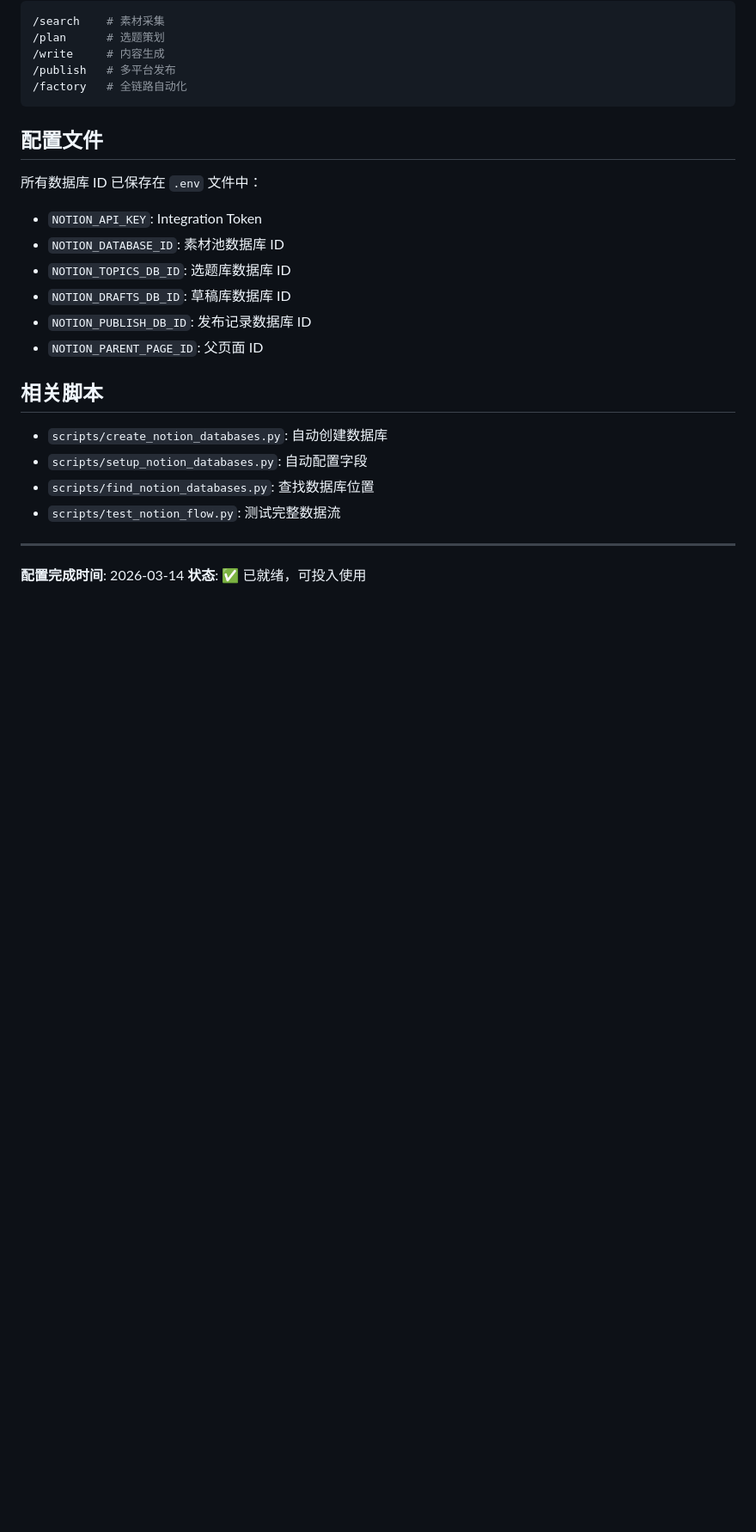
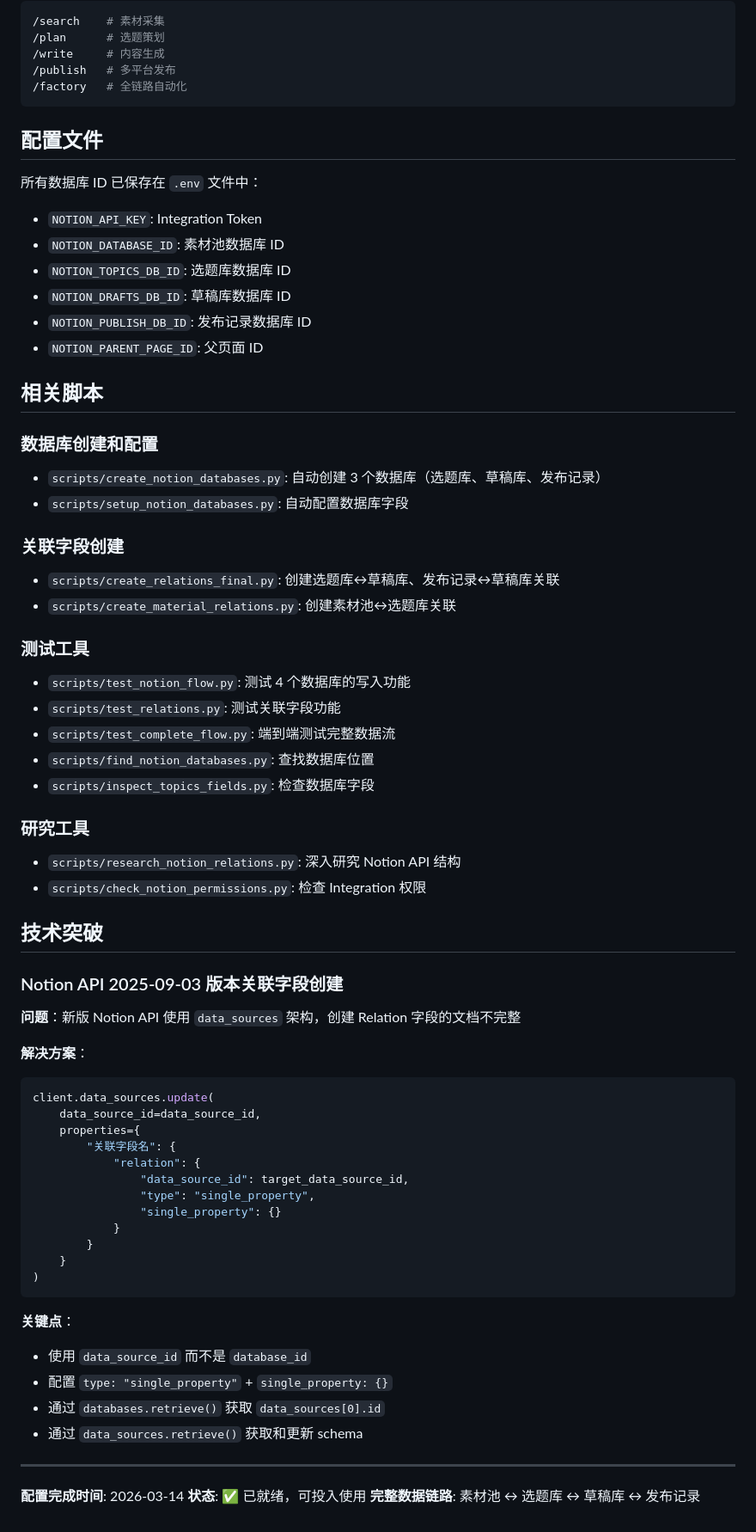
Before and after one commit to sunshine473/test2, a Markdown page: docs/notion-status.md, the part around one of its changes. Shown at 86% size. Drawn GitHub-style; blank space fills up the shorter version.

Commit message:
docs: 更新 notion-status.md 添加完整数据链路说明
- 更新数据库结构说明，添加关联字段信息
- 补充关联字段配置详情
- 更新测试结果，包含端到端测试
- 添加技术突破章节，记录 Notion API 关联字段创建方法
- 完善脚本工具列表

Co-Authored-By: Claude Opus 4.6 <noreply@anthropic.com>

````diff
--- a/docs/notion-status.md
+++ b/docs/notion-status.md
@@ -107,12 +139,55 @@ python src/publisher/main.py content/drafts/xxx.md
 
 ## 相关脚本
 
-- `scripts/create_notion_databases.py`: 自动创建数据库
-- `scripts/setup_notion_databases.py`: 自动配置字段
+### 数据库创建和配置
+- `scripts/create_notion_databases.py`: 自动创建 3 个数据库（选题库、草稿库、发布记录）
+- `scripts/setup_notion_databases.py`: 自动配置数据库字段
+
+### 关联字段创建
+- `scripts/create_relations_final.py`: 创建选题库↔草稿库、发布记录↔草稿库关联
+- `scripts/create_material_relations.py`: 创建素材池↔选题库关联
+
+### 测试工具
+- `scripts/test_notion_flow.py`: 测试 4 个数据库的写入功能
+- `scripts/test_relations.py`: 测试关联字段功能
+- `scripts/test_complete_flow.py`: 端到端测试完整数据流
 - `scripts/find_notion_databases.py`: 查找数据库位置
-- `scripts/test_notion_flow.py`: 测试完整数据流
+- `scripts/inspect_topics_fields.py`: 检查数据库字段
+
+### 研究工具
+- `scripts/research_notion_relations.py`: 深入研究 Notion API 结构
+- `scripts/check_notion_permissions.py`: 检查 Integration 权限
+
+## 技术突破
+
+### Notion API 2025-09-03 版本关联字段创建
+
+**问题**：新版 Notion API 使用 `data_sources` 架构，创建 Relation 字段的文档不完整
+
+**解决方案**：
+```python
+client.data_sources.update(
+    data_source_id=data_source_id,
+    properties={
+        "关联字段名": {
+            "relation": {
+                "data_source_id": target_data_source_id,
+                "type": "single_property",
+                "single_property": {}
+            }
+        }
+    }
+)
+```
+
+**关键点**：
+- 使用 `data_source_id` 而不是 `database_id`
+- 配置 `type: "single_property"` + `single_property: {}`
+- 通过 `databases.retrieve()` 获取 `data_sources[0].id`
+- 通过 `data_sources.retrieve()` 获取和更新 schema
 
 ---
 
 **配置完成时间**: 2026-03-14
 **状态**: ✅ 已就绪，可投入使用
+**完整数据链路**: 素材池 ↔ 选题库 ↔ 草稿库 ↔ 发布记录
````
Also changed, not shown: other parts of docs/notion-status.md (+41 -9 lines).
